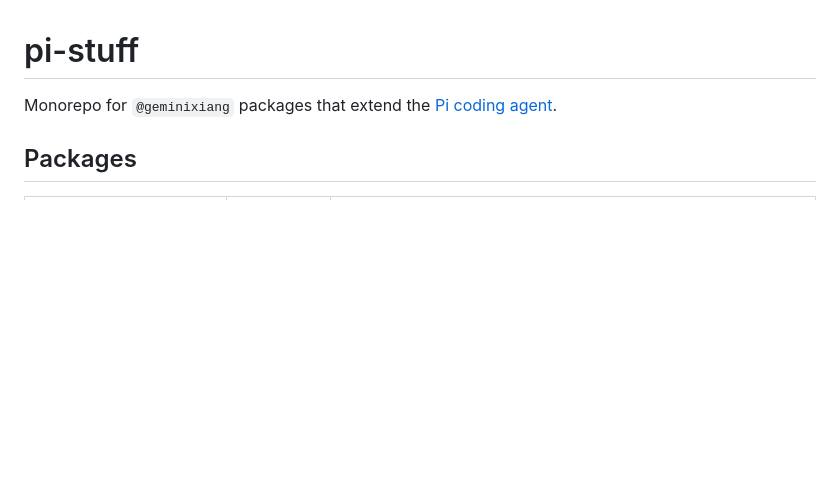
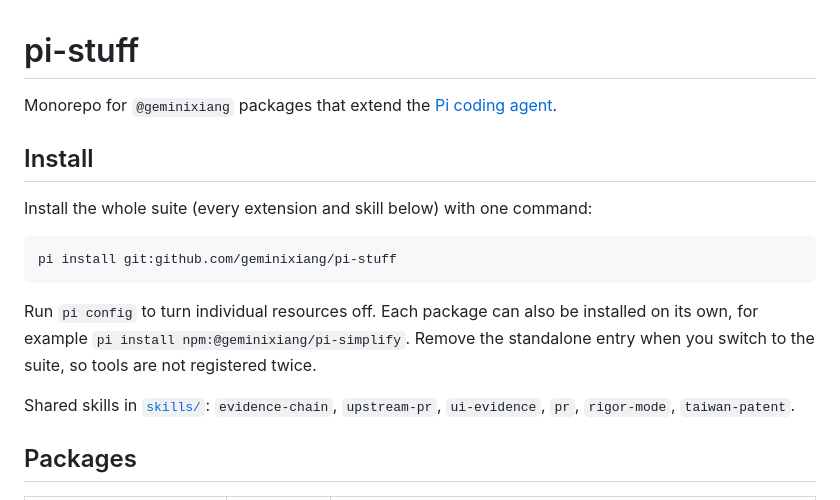
Before and after one commit to geminixiang/pi-stuff, a Markdown page: README.md, the part around the change. GitHub-like rendering; blank space fills up the shorter version.

Commit message:
docs: document one-command suite install

````diff
--- a/README.md
+++ b/README.md
@@ -1,6 +1,18 @@
 # pi-stuff
 
 Monorepo for `@geminixiang` packages that extend the [Pi coding agent](https://github.com/badlogic/pi-mono).
+
+## Install
+
+Install the whole suite (every extension and skill below) with one command:
+
+```sh
+pi install git:github.com/geminixiang/pi-stuff
+```
+
+Run `pi config` to turn individual resources off. Each package can also be installed on its own, for example `pi install npm:@geminixiang/pi-simplify`. Remove the standalone entry when you switch to the suite, so tools are not registered twice.
+
+Shared skills in [`skills/`](skills): `evidence-chain`, `upstream-pr`, `ui-evidence`, `pr`, `rigor-mode`, `taiwan-patent`.
 
 ## Packages
 
````
